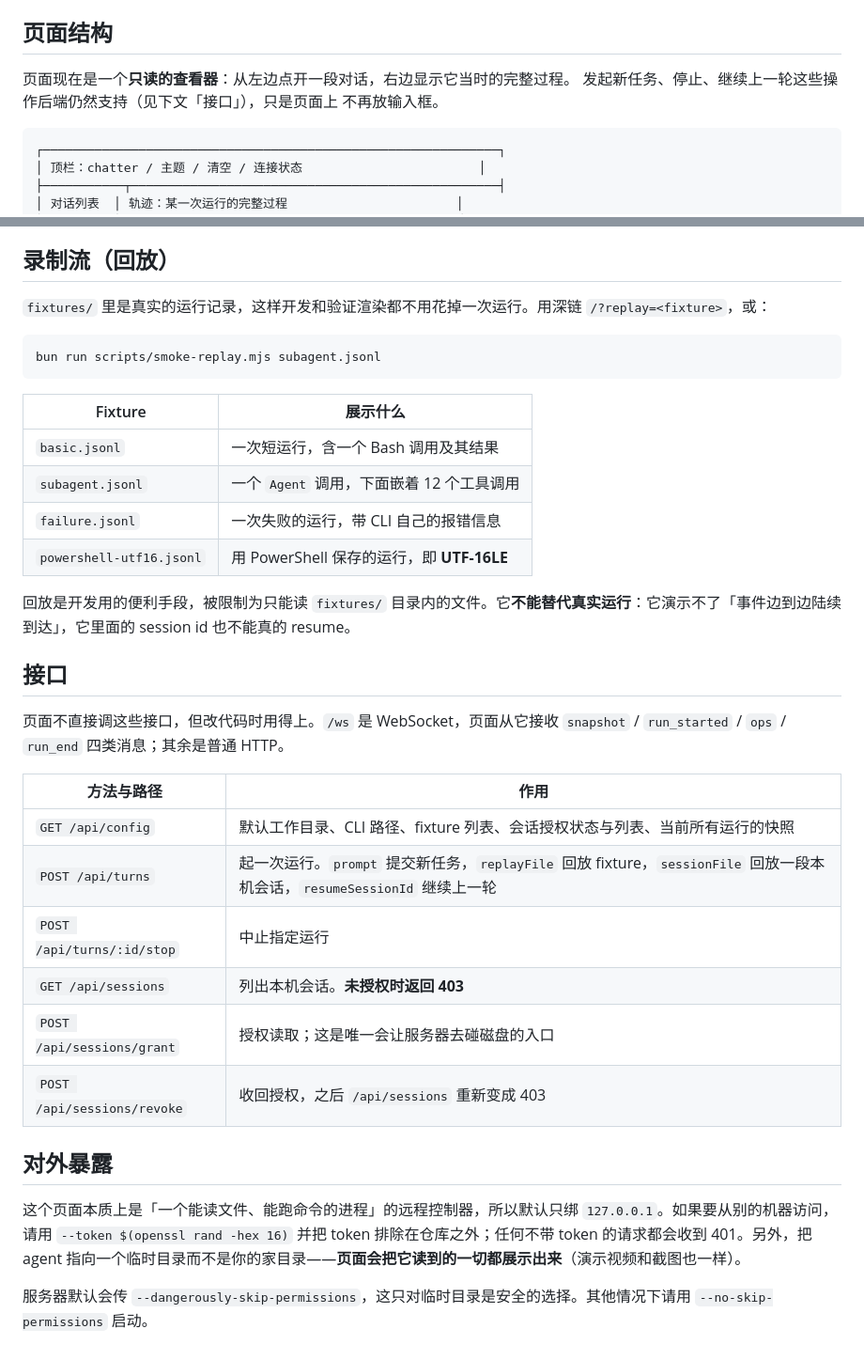
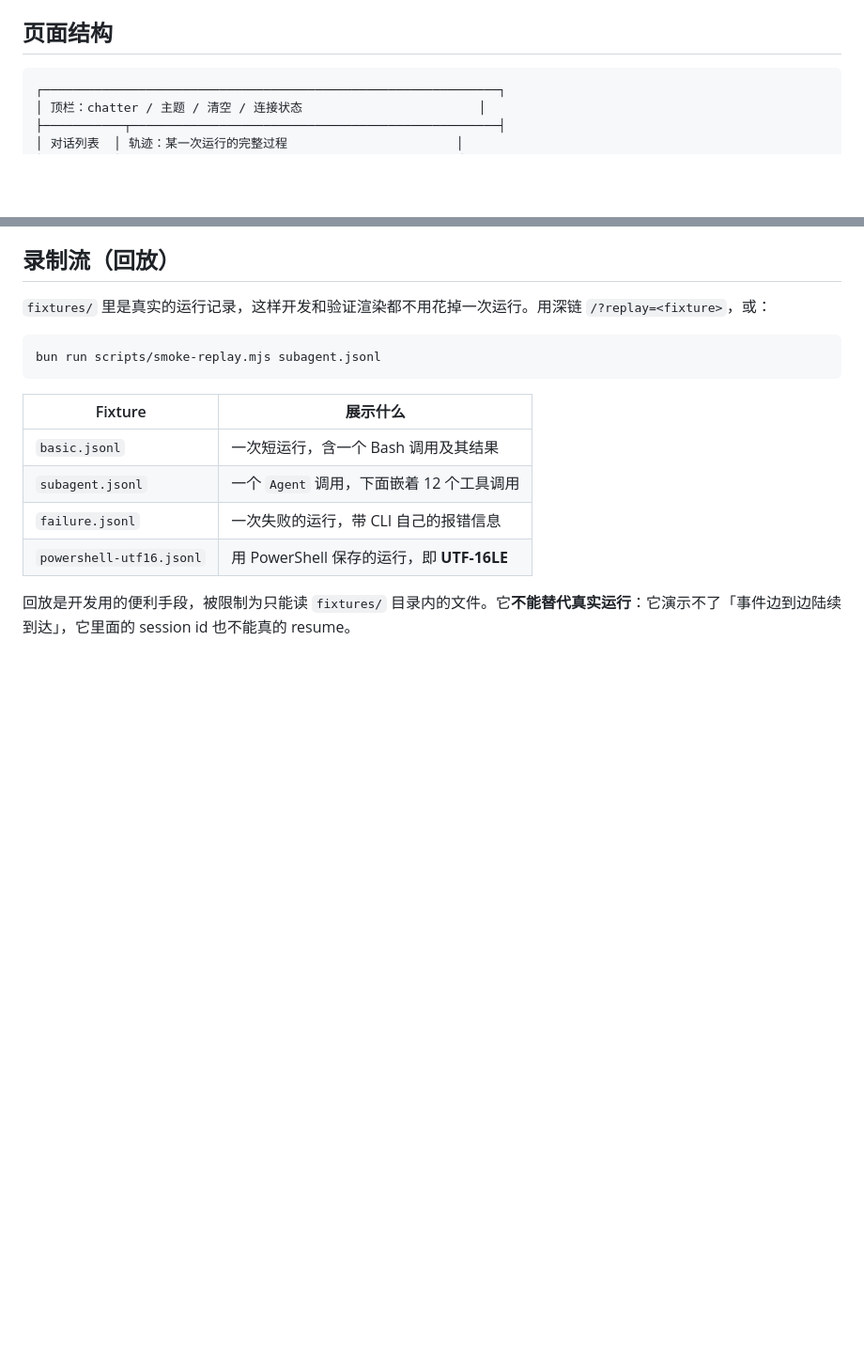
Before and after one commit to as13546/assignment1, a Markdown page: README.md, 2 parts joined by grey strips. Shown at 94% size. Rendered like a GitHub page; blank space fills up the shorter version.

Commit message:
文档更新

````diff
--- a/README.md
+++ b/README.md
@@ -98,9 +97,6 @@ bun run src/server.ts --cwd /path/to/a/repo
 
 ## 页面结构
 
-页面现在是一个**只读的查看器**：从左边点开一段对话，右边显示它当时的完整过程。
-发起新任务、停止、继续上一轮这些操作后端仍然支持（见下文「接口」），只是页面上
-不再放输入框。
 
 ```
 ┌──────────────────────────────────────────────────────────────┐
@@ -131,23 +127,3 @@ bun run scripts/smoke-replay.mjs subagent.jsonl
 | `powershell-utf16.jsonl` | 用 PowerShell 保存的运行，即 **UTF-16LE** |
 
 回放是开发用的便利手段，被限制为只能读 `fixtures/` 目录内的文件。它**不能替代真实运行**：它演示不了「事件边到边陆续到达」，它里面的 session id 也不能真的 resume。
-
-## 接口
-
-页面不直接调这些接口，但改代码时用得上。`/ws` 是 WebSocket，页面从它接收
-`snapshot` / `run_started` / `ops` / `run_end` 四类消息；其余是普通 HTTP。
-
-| 方法与路径 | 作用 |
-| --- | --- |
-| `GET /api/config` | 默认工作目录、CLI 路径、fixture 列表、会话授权状态与列表、当前所有运行的快照 |
-| `POST /api/turns` | 起一次运行。`prompt` 提交新任务，`replayFile` 回放 fixture，`sessionFile` 回放一段本机会话，`resumeSessionId` 继续上一轮 |
-| `POST /api/turns/:id/stop` | 中止指定运行 |
-| `GET /api/sessions` | 列出本机会话。**未授权时返回 403** |
-| `POST /api/sessions/grant` | 授权读取；这是唯一会让服务器去碰磁盘的入口 |
-| `POST /api/sessions/revoke` | 收回授权，之后 `/api/sessions` 重新变成 403 |
-
-## 对外暴露
-
-这个页面本质上是「一个能读文件、能跑命令的进程」的远程控制器，所以默认只绑 `127.0.0.1`。如果要从别的机器访问，请用 `--token $(openssl rand -hex 16)` 并把 token 排除在仓库之外；任何不带 token 的请求都会收到 401。另外，把 agent 指向一个临时目录而不是你的家目录——**页面会把它读到的一切都展示出来**（演示视频和截图也一样）。
-
-服务器默认会传 `--dangerously-skip-permissions`，这只对临时目录是安全的选择。其他情况下请用 `--no-skip-permissions` 启动。
````
Also changed, not shown: other parts of README.md (+0 -1 lines).
